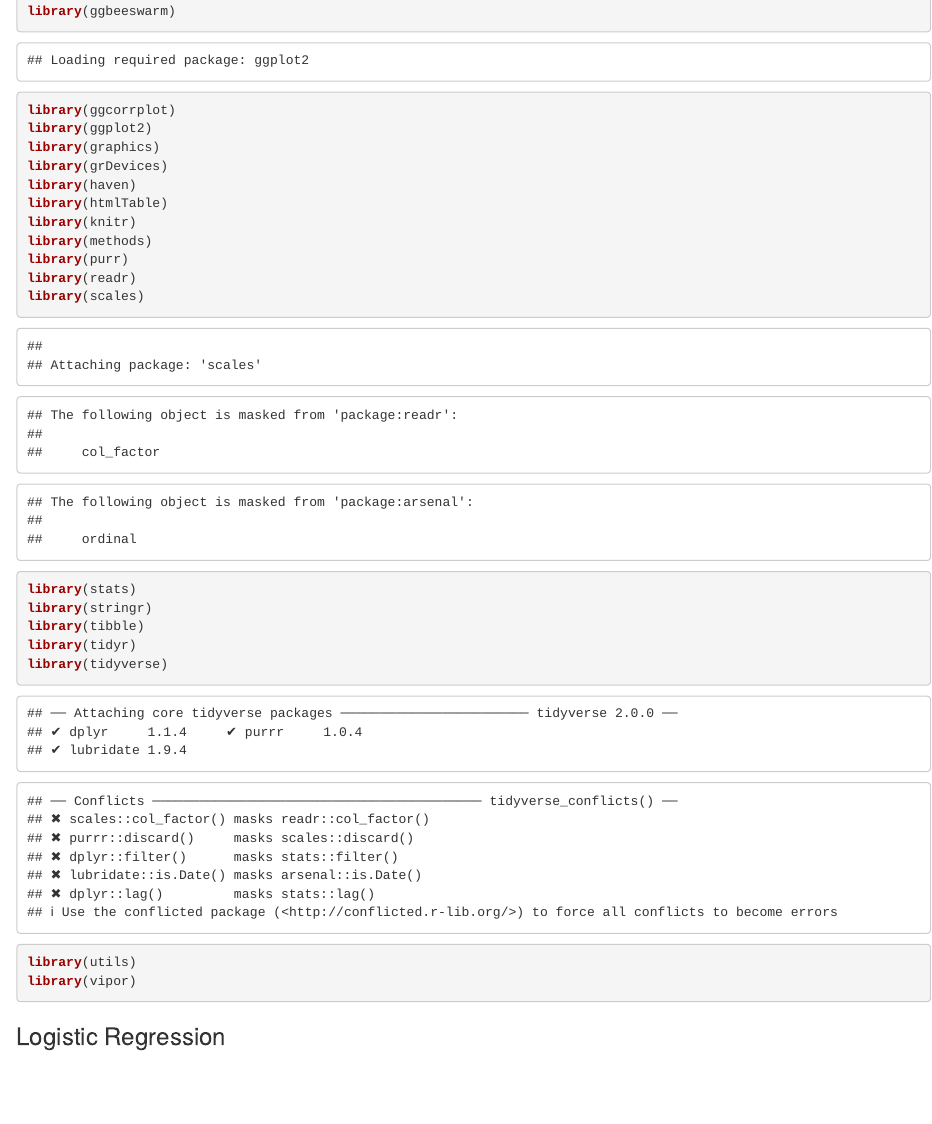
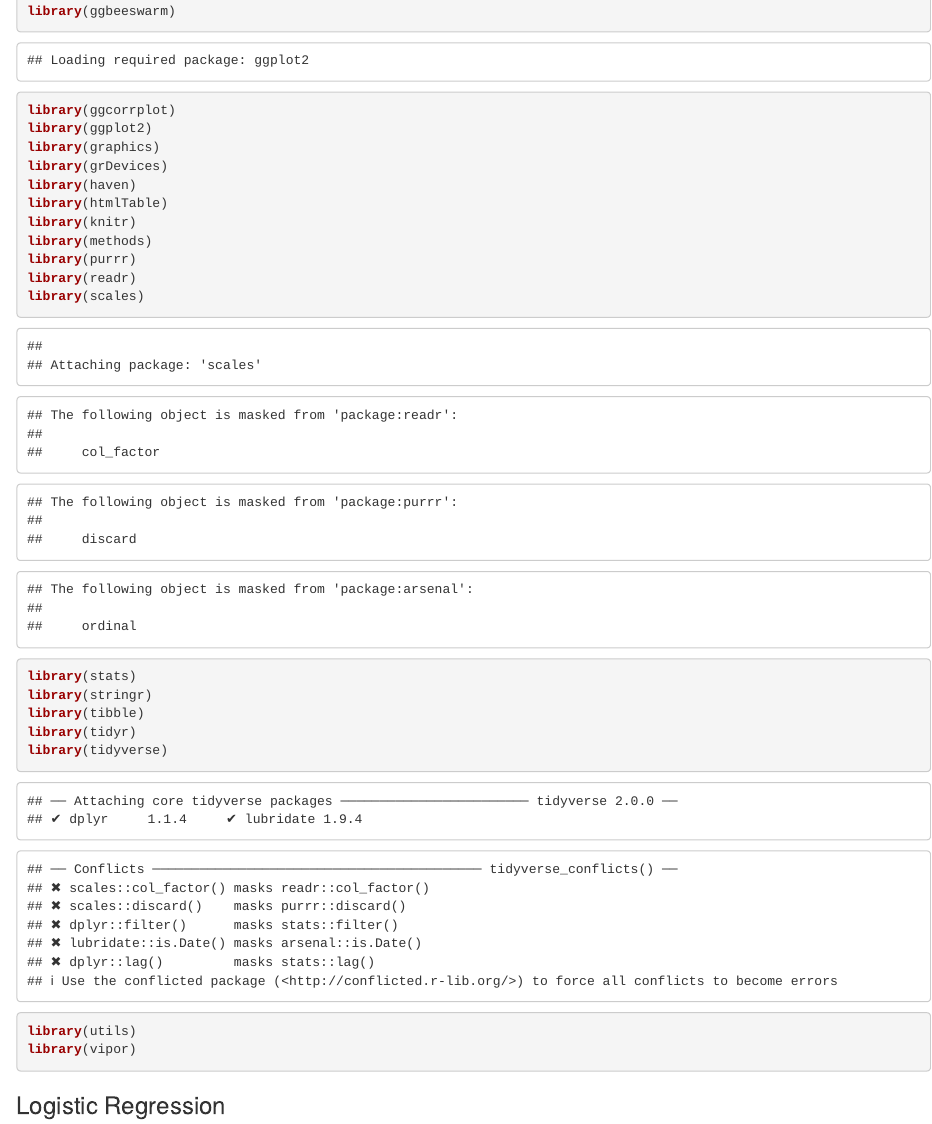
Before and after one commit to nkolesky/ADA-Final-Project-, an R Markdown document (ADA Project.Rmd): the page in a window 1100 px wide, from 1640 px down. Rendered offline with R 4.5, knitr and Pandoc, with nearby package versions; some code elsewhere in the file could not run offline.

Commit message:
Update ADA Project.Rmd

```diff
--- a/ADA Project.Rmd
+++ b/ADA Project.Rmd
@@ -81,7 +81,7 @@ library(haven)
 library(htmlTable)
 library(knitr)
 library(methods)
-library(purr)
+library(purrr)
 library(readr)
 library(scales)
 library(stats)
```
